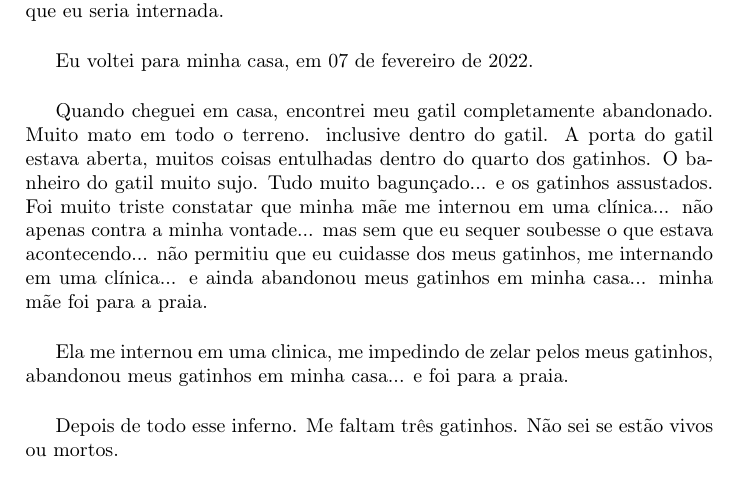
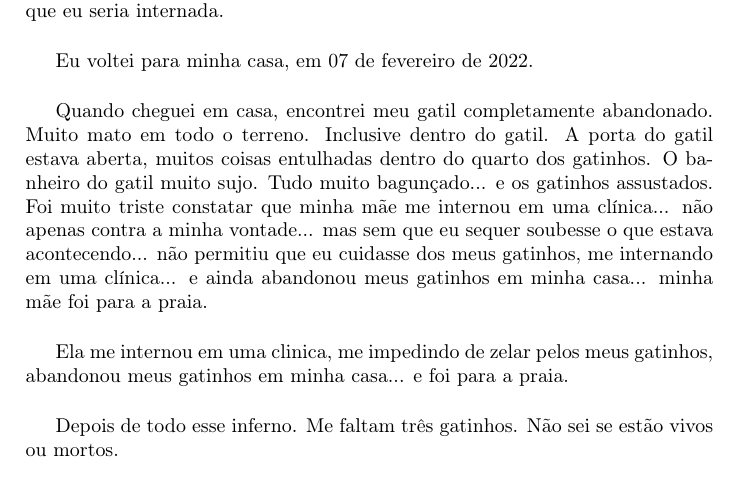
Before and after one commit to tbfraga/gamos-madScientistsDiary-, a LaTeX book (preparationPsy.tex): part of page 1 of 2, cut so that both start at the same text. Compiled offline with pdfLaTeX.

Commit message:
updating files

```diff
--- a/preparationPsy.tex
+++ b/preparationPsy.tex
@@ -17,7 +17,7 @@ Chegando na clínica, eu saí do carro, fui conduzida até uma psiquiatra, conve
 
 Eu voltei para minha casa, em 07 de fevereiro de 2022. \\
 
-Quando cheguei em casa, encontrei meu gatil completamente abandonado. Muito mato em todo o terreno. inclusive dentro do gatil. A porta do gatil estava aberta, muitos coisas entulhadas dentro do quarto dos gatinhos. O banheiro do gatil muito sujo. Tudo muito bagunçado... e os gatinhos assustados. Foi muito triste constatar que minha mãe me internou em uma clínica... não apenas contra a minha vontade... mas sem que eu sequer soubesse o que estava acontecendo... não permitiu que eu cuidasse dos meus gatinhos, me internando em uma clínica... e ainda abandonou meus gatinhos em minha casa... minha mãe foi para a praia. \\
+Quando cheguei em casa, encontrei meu gatil completamente abandonado. Muito mato em todo o terreno. Inclusive dentro do gatil. A porta do gatil estava aberta, muitos coisas entulhadas dentro do quarto dos gatinhos. O banheiro do gatil muito sujo. Tudo muito bagunçado... e os gatinhos assustados. Foi muito triste constatar que minha mãe me internou em uma clínica... não apenas contra a minha vontade... mas sem que eu sequer soubesse o que estava acontecendo... não permitiu que eu cuidasse dos meus gatinhos, me internando em uma clínica... e ainda abandonou meus gatinhos em minha casa... minha mãe foi para a praia. \\
 
 Ela me internou em uma clinica, me impedindo de zelar pelos meus gatinhos, abandonou meus gatinhos em minha casa... e foi para a praia.\\
 
```
Also changed, not shown: preparationPsy.pdf.
